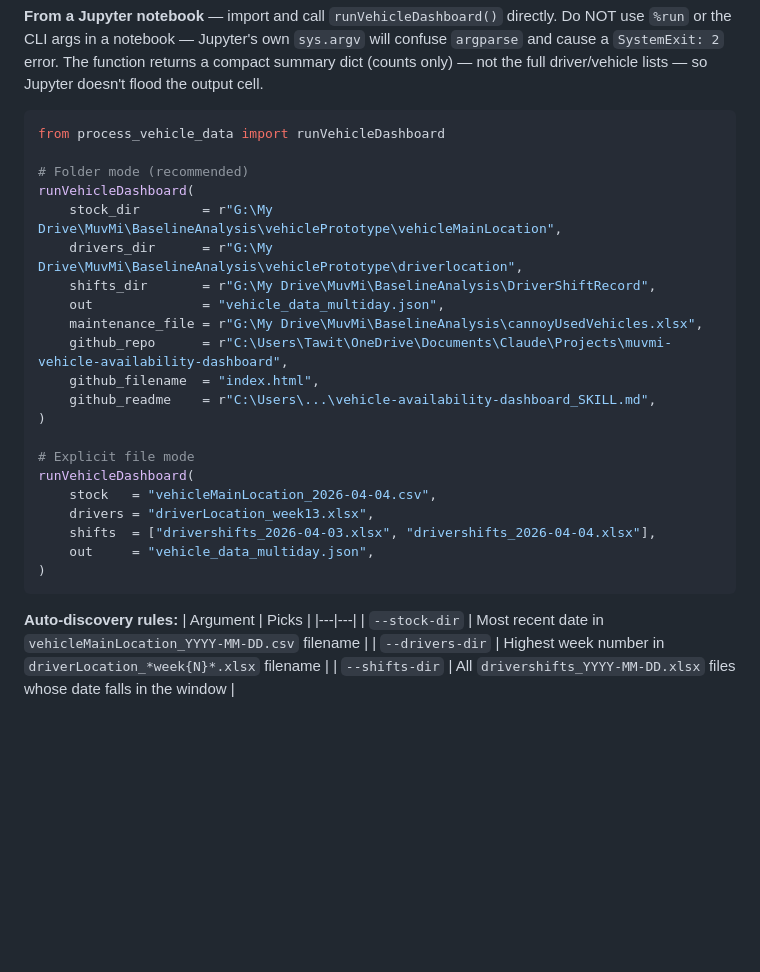
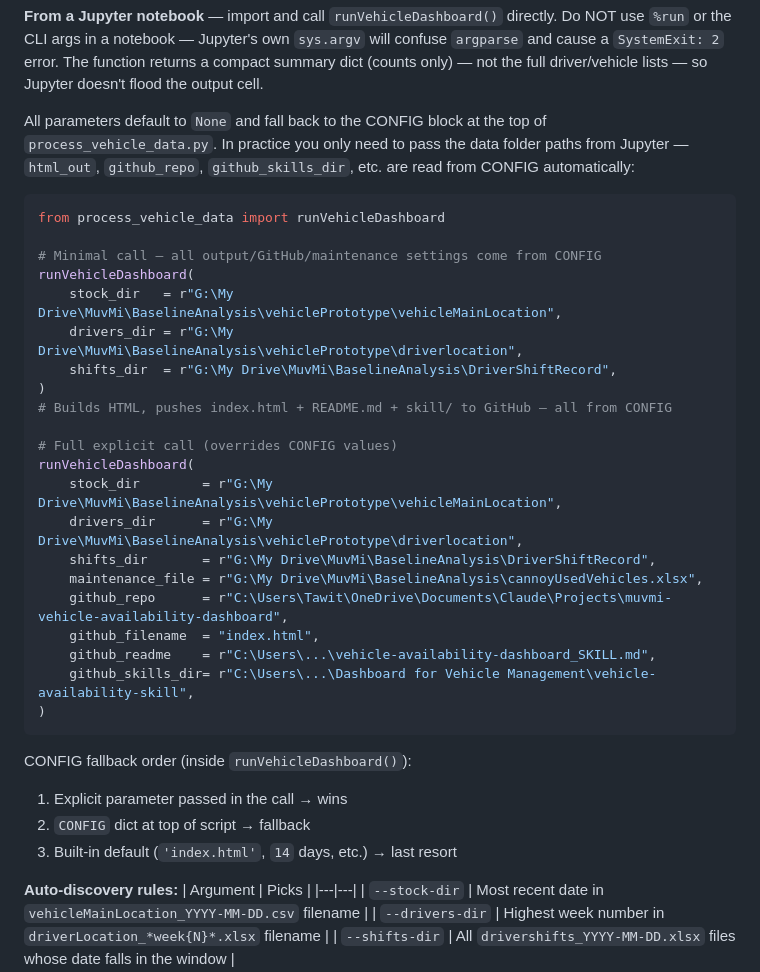
Before and after one commit to tawit43110450/muvmi-vehicle-availability-dashboard, a Markdown page: skill/references/data-pipeline.md, the part around the change. GitHub-like rendering; blank space fills up the shorter version.

Commit message:
Dashboard update 2026-04-18 08:39

````diff
--- a/skill/references/data-pipeline.md
+++ b/skill/references/data-pipeline.md
@@ -58,29 +58,39 @@ confuse `argparse` and cause a `SystemExit: 2` error.
 The function returns a compact summary dict (counts only) — not the full driver/vehicle lists —
 so Jupyter doesn't flood the output cell.
 
+All parameters default to `None` and fall back to the CONFIG block at the top of
+`process_vehicle_data.py`. In practice you only need to pass the data folder paths
+from Jupyter — `html_out`, `github_repo`, `github_skills_dir`, etc. are read from
+CONFIG automatically:
+
 ```python
 from process_vehicle_data import runVehicleDashboard
 
-# Folder mode (recommended)
+# Minimal call — all output/GitHub/maintenance settings come from CONFIG
+runVehicleDashboard(
+    stock_dir   = r"G:\My Drive\MuvMi\BaselineAnalysis\vehiclePrototype\vehicleMainLocation",
+    drivers_dir = r"G:\My Drive\MuvMi\BaselineAnalysis\vehiclePrototype\driverlocation",
+    shifts_dir  = r"G:\My Drive\MuvMi\BaselineAnalysis\DriverShiftRecord",
+)
+# Builds HTML, pushes index.html + README.md + skill/ to GitHub — all from CONFIG
+
+# Full explicit call (overrides CONFIG values)
 runVehicleDashboard(
     stock_dir        = r"G:\My Drive\MuvMi\BaselineAnalysis\vehiclePrototype\vehicleMainLocation",
     drivers_dir      = r"G:\My Drive\MuvMi\BaselineAnalysis\vehiclePrototype\driverlocation",
     shifts_dir       = r"G:\My Drive\MuvMi\BaselineAnalysis\DriverShiftRecord",
-    out              = "vehicle_data_multiday.json",
     maintenance_file = r"G:\My Drive\MuvMi\BaselineAnalysis\cannoyUsedVehicles.xlsx",
     github_repo      = r"C:\Users\Tawit\OneDrive\Documents\Claude\Projects\muvmi-vehicle-availability-dashboard",
     github_filename  = "index.html",
     github_readme    = r"C:\Users\...\vehicle-availability-dashboard_SKILL.md",
-)
-
-# Explicit file mode
-runVehicleDashboard(
-    stock   = "vehicleMainLocation_2026-04-04.csv",
-    drivers = "driverLocation_week13.xlsx",
-    shifts  = ["drivershifts_2026-04-03.xlsx", "drivershifts_2026-04-04.xlsx"],
-    out     = "vehicle_data_multiday.json",
+    github_skills_dir= r"C:\Users\...\Dashboard for Vehicle Management\vehicle-availability-skill",
 )
 ```
+
+CONFIG fallback order (inside `runVehicleDashboard()`):
+1. Explicit parameter passed in the call → wins
+2. `CONFIG` dict at top of script → fallback
+3. Built-in default (`'index.html'`, `14` days, etc.) → last resort
 
 **Auto-discovery rules:**
 | Argument | Picks |
````
Also changed, not shown: skill/SKILL.md (+10 -4 lines).
